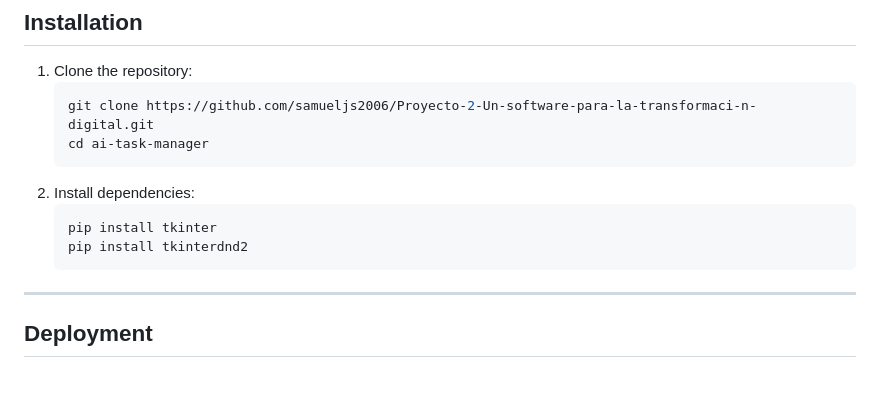
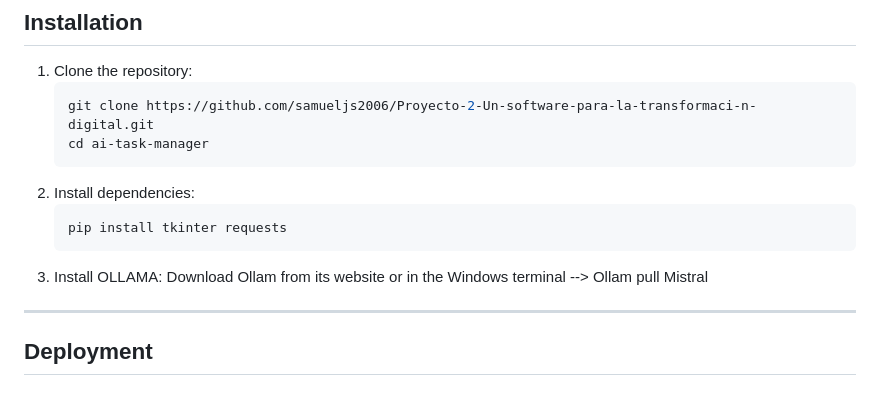
Before and after one commit to samueljs2006/Proyecto-2-Un-software-para-la-transformaci-n-digital, a Markdown page: README.md, the part around the change. Rendered like a GitHub page.

````diff
--- a/README.md
+++ b/README.md
@@ -81,9 +81,10 @@ Contributor Requirements
    ```
 2. Install dependencies:
     ```bash
-    pip install tkinter
-    pip install tkinterdnd2
+    pip install tkinter requests
     ```
+3. Install OLLAMA:
+   Download Ollam from its website or in the Windows terminal --> Ollam pull Mistral
 
 ---
 
````
Also changed, not shown: README_ESPAÑOL.MD (+4 -4 lines).
